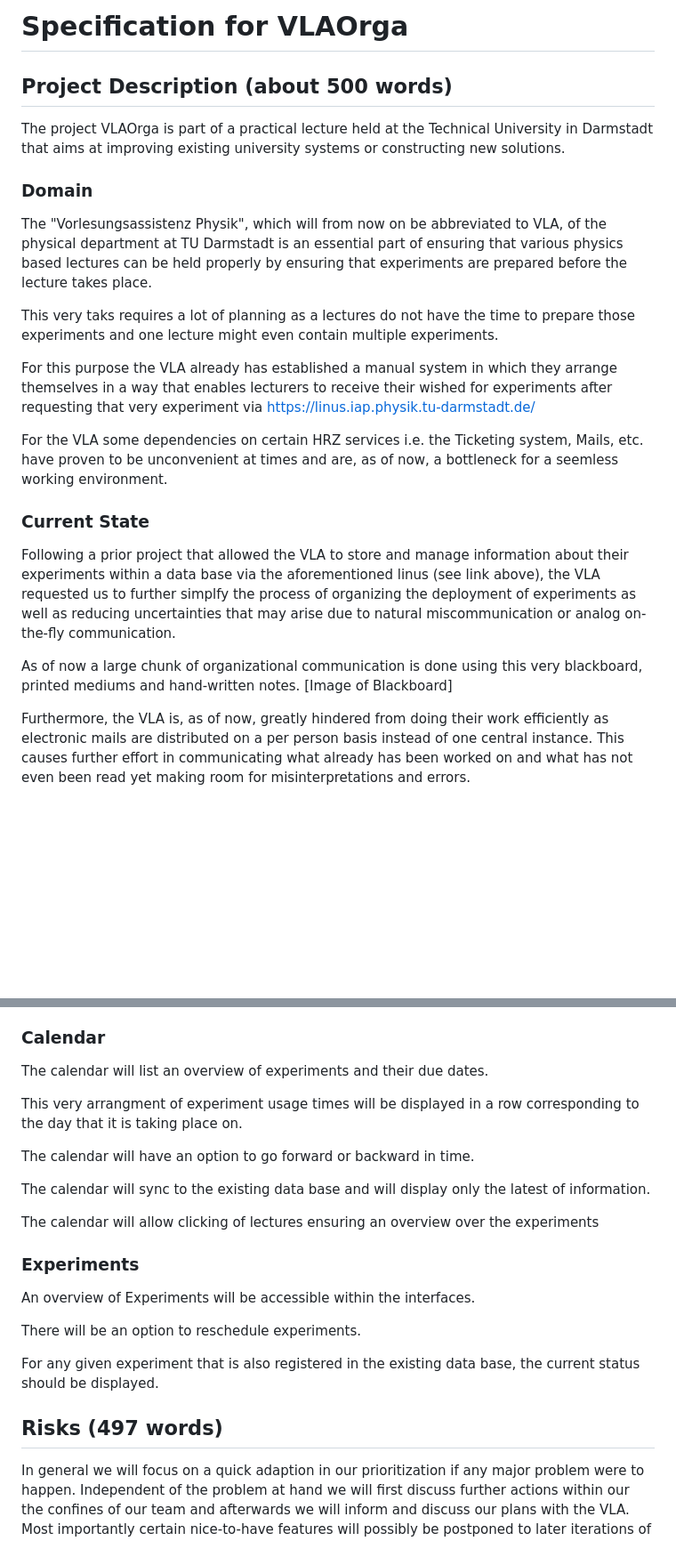
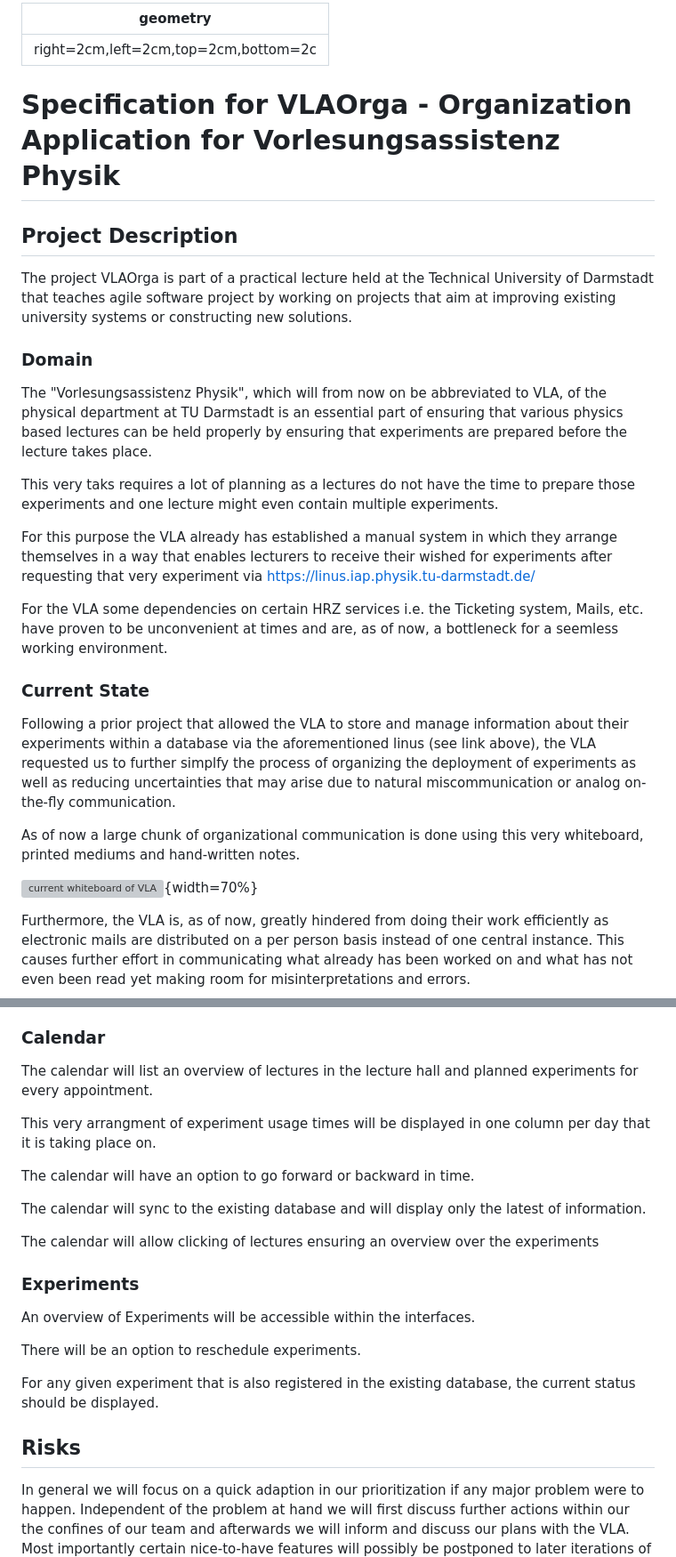
Before and after one commit to TUDa-VLAOrga/VLAOrga, a Markdown page: Specification/Specification.md, 2 parts joined by grey strips. Shown at 89% size. GitHub-like rendering; blank space fills up the shorter version; grey boxes are pictures that could not be loaded.

Commit message:
hack more readable draft for specification together for reference by HRZ

```diff
--- a/Specification/Specification.md
+++ b/Specification/Specification.md
@@ -1,8 +1,15 @@
-# Specification for VLAOrga
-## Project Description (about 500 words)
+---
+geometry: right=2cm,left=2cm,top=2cm,bottom=2c
+---
 
-The project VLAOrga is part of a practical lecture held at the Technical University in Darmstadt
-that aims at improving existing university systems or constructing new solutions.
+
+# Specification for VLAOrga - Organization Application for Vorlesungsassistenz Physik
+
+## Project Description
+
+The project VLAOrga is part of a practical lecture held at the Technical University of Darmstadt
+that teaches agile software project by working on projects
+that aim at improving existing university systems or constructing new solutions.
 
 ### Domain
 
@@ -15,7 +22,7 @@ and one lecture might even contain multiple experiments.
 
 For this purpose the VLA already has established a manual system in which they arrange themselves
 in a way that enables lecturers to receive their wished for experiments after requesting that very experiment via
-https://linus.iap.physik.tu-darmstadt.de/
+<https://linus.iap.physik.tu-darmstadt.de/>
 
 For the VLA some dependencies on certain HRZ services i.e. the Ticketing system, Mails, etc. have proven to be unconvenient
 at times and are, as of now, a bottleneck for a seemless working environment.
@@ -23,12 +30,13 @@ at times and are, as of now, a bottleneck for a seemless working environment.
 ### Current State
 
 Following a prior project that allowed the VLA to store and manage information about their experiments
-within a data base via the aforementioned linus (see link above), the VLA requested us to further simplfy
+within a database via the aforementioned linus (see link above), the VLA requested us to further simplfy
 the process of organizing the deployment of experiments as well as reducing uncertainties that may arise
 due to natural miscommunication or analog on-the-fly communication.
 
-As of now a large chunk of organizational communication is done using this very blackboard, printed mediums and hand-written notes.
-[Image of Blackboard]
+As of now a large chunk of organizational communication is done using this very whiteboard, printed mediums and hand-written notes.
+
+![current whiteboard of VLA](../../hessenbox/img/vlawhiteboard-full.jpg){width=70%}
 
 Furthermore, the VLA is, as of now, greatly hindered from doing their work efficiently
 as electronic mails are distributed on a per person basis instead of one central instance.
@@ -92,13 +100,13 @@ This functionality can only be guaranteed when a stable internet connection is a
 The core functionalities that we have identified will be in the last part of this segment.
 
 ### Calendar
-The calendar will list an overview of experiments and their due dates.
+The calendar will list an overview of lectures in the lecture hall and planned experiments for every appointment.
 
-This very arrangment of experiment usage times will be displayed in a row corresponding to the day that it is taking place on.
+This very arrangment of experiment usage times will be displayed in one column per day that it is taking place on.
 
 The calendar will have an option to go forward or backward in time.
 
-The calendar will sync to the existing data base and will display only the latest of information.
+The calendar will sync to the existing database and will display only the latest of information.
 
 The calendar will allow clicking of lectures ensuring an overview over the experiments
 
@@ -107,9 +115,9 @@ An overview of Experiments will be accessible within the interfaces.
 
 There will be an option to reschedule experiments.
 
-For any given experiment that is also registered in the existing data base, the current status should be displayed.
+For any given experiment that is also registered in the existing database, the current status should be displayed.
 
-## Risks (497 words)
+## Risks
 In general we will focus on a quick adaption in our prioritization if any major problem were to happen.
 Independent of the problem at hand we will first discuss further actions within our the confines of our team
 and afterwards we will inform and discuss our plans with the VLA.
```
Also changed, not shown: other parts of Specification/Specification.md (+6 -6 lines).
